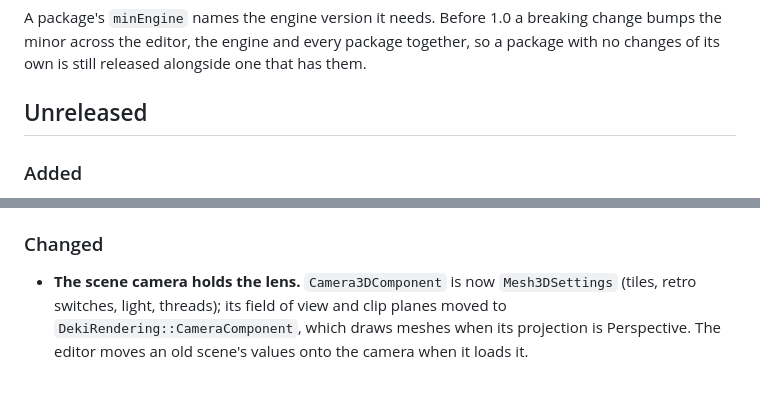
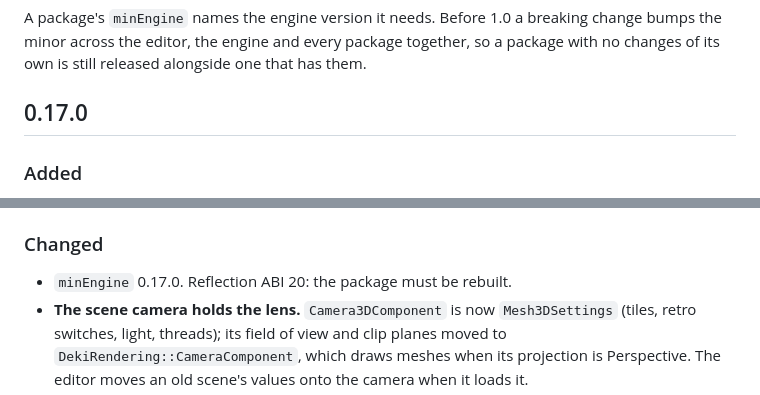
Before and after one commit to dekiengine/deki-3d, a Markdown page: CHANGELOG.md, 2 parts joined by grey strips. Drawn GitHub-style.

Commit message:
Changelog for 0.17.0
Co-Authored-By: Claude Opus 5.5 (1M context) <noreply@anthropic.com>

```diff
--- a/CHANGELOG.md
+++ b/CHANGELOG.md
@@ -8,7 +8,7 @@ breaking change bumps the minor across the editor, the engine and every
 package together, so a package with no changes of its own is still released
 alongside one that has them.
 
-## Unreleased
+## 0.17.0
 
 ### Added
 - A model's texture takes Max Size from its `.data` file (per target, like an
@@ -28,6 +28,7 @@ alongside one that has them.
   and the mesh file. The two standalone programs moved to `tests/standalone/`.
 
 ### Changed
+- `minEngine` 0.17.0. Reflection ABI 20: the package must be rebuilt.
 - **The scene camera holds the lens.** `Camera3DComponent` is now
   `Mesh3DSettings` (tiles, retro switches, light, threads); its field of view
   and clip planes moved to `DekiRendering::CameraComponent`, which draws meshes
```
